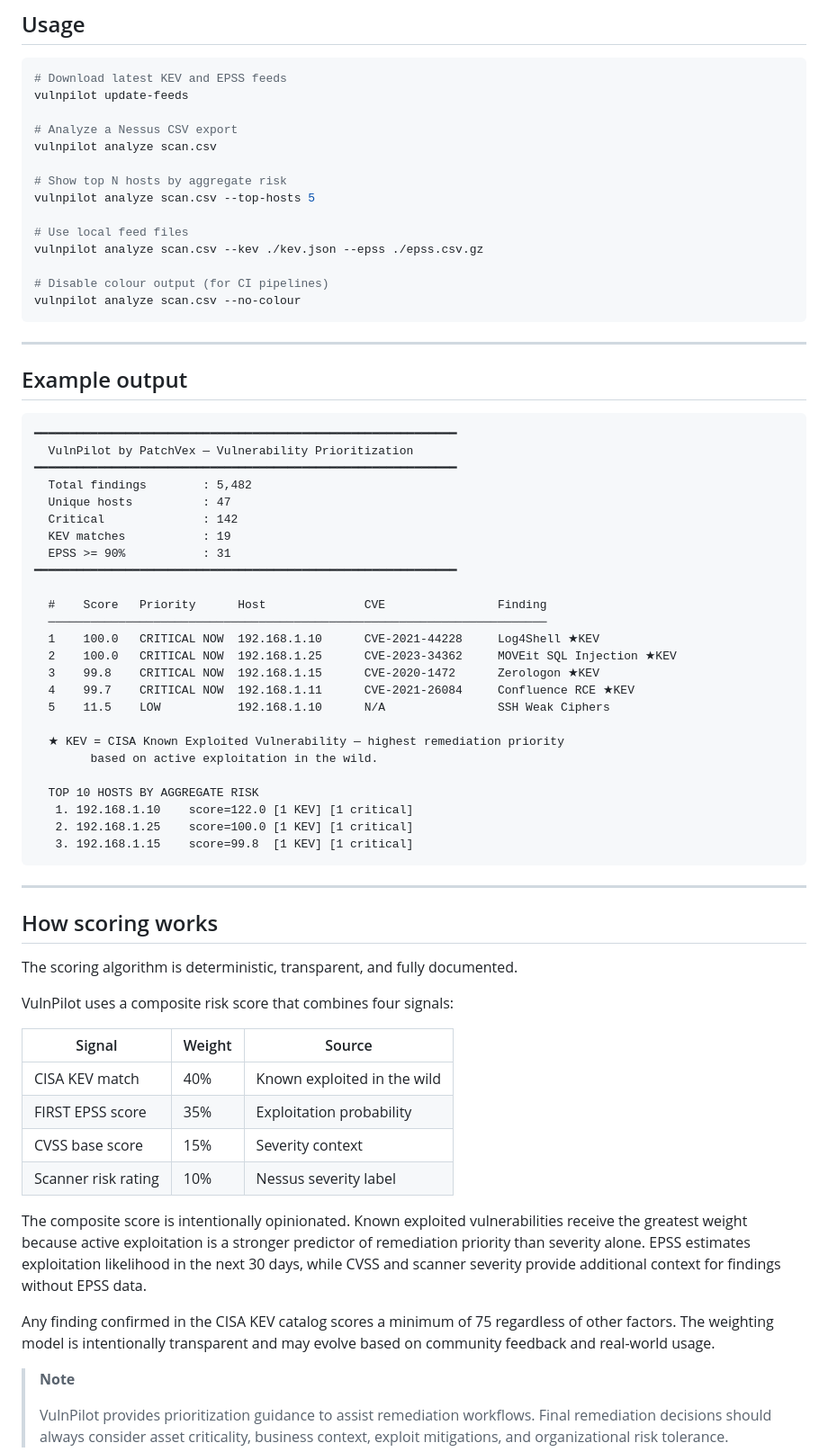
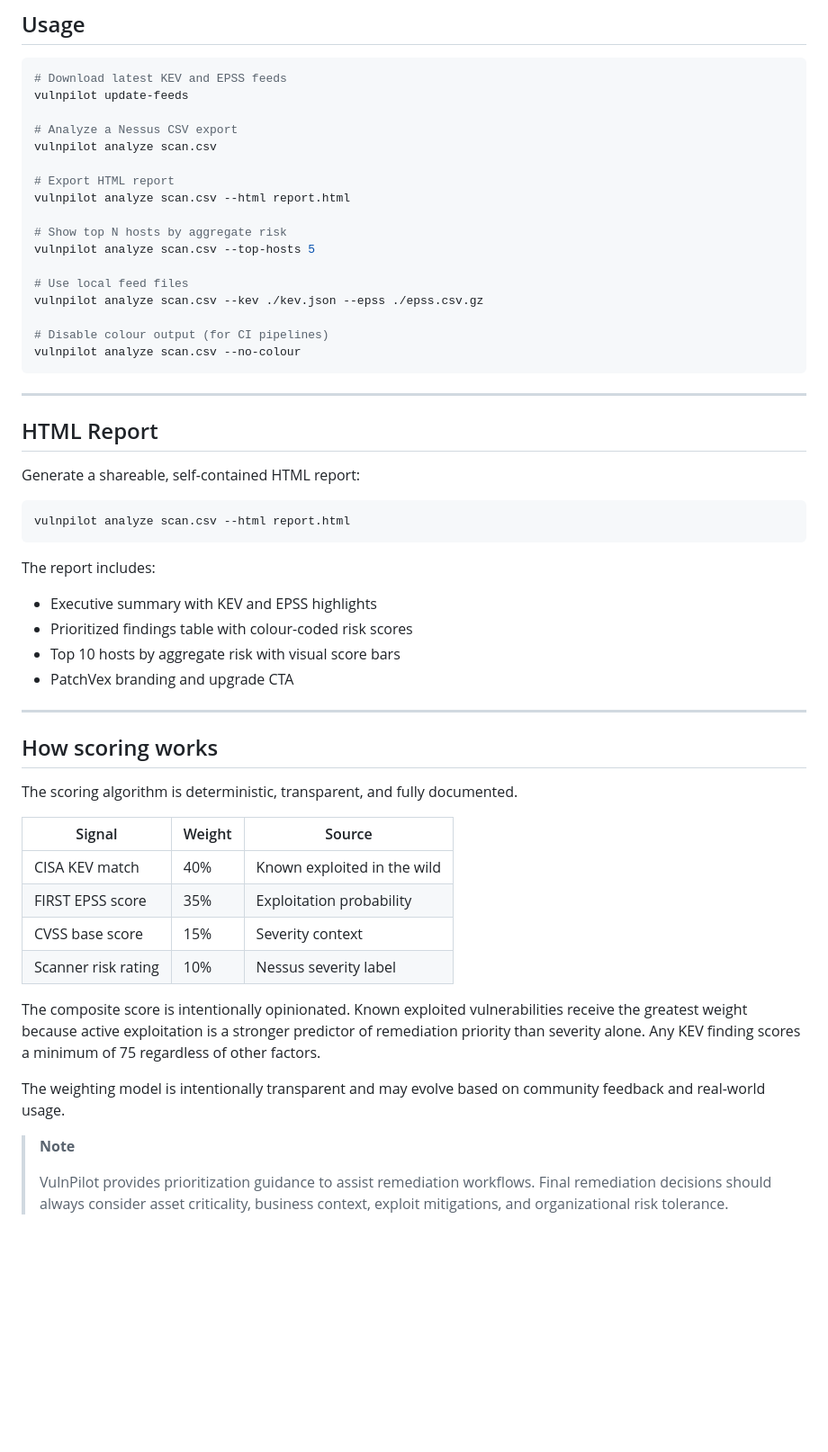
Before and after one commit to PatchVex/vulnpilot, a Markdown page: README.md, the part around one of its changes. Shown at 90% size. GitHub-like rendering; blank space fills up the shorter version.

````diff
--- a/README.md
+++ b/README.md
@@ -107,6 +131,9 @@ vulnpilot update-feeds
 # Analyze a Nessus CSV export
 vulnpilot analyze scan.csv
 
+# Export HTML report
+vulnpilot analyze scan.csv --html report.html
+
 # Show top N hosts by aggregate risk
 vulnpilot analyze scan.csv --top-hosts 5
 
@@ -119,43 +146,25 @@ vulnpilot analyze scan.csv --no-colour
 
 ---
 
-## Example output
+## HTML Report
 
+Generate a shareable, self-contained HTML report:
+
+```bash
+vulnpilot analyze scan.csv --html report.html
 ```
-━━━━━━━━━━━━━━━━━━━━━━━━━━━━━━━━━━━━━━━━━━━━━━━━━━━━━━━━━━━━
-  VulnPilot by PatchVex — Vulnerability Prioritization
-━━━━━━━━━━━━━━━━━━━━━━━━━━━━━━━━━━━━━━━━━━━━━━━━━━━━━━━━━━━━
-  Total findings        : 5,482
-  Unique hosts          : 47
-  Critical              : 142
-  KEV matches           : 19
-  EPSS >= 90%           : 31
-━━━━━━━━━━━━━━━━━━━━━━━━━━━━━━━━━━━━━━━━━━━━━━━━━━━━━━━━━━━━
 
-  #    Score   Priority      Host              CVE                Finding
-  ───────────────────────────────────────────────────────────────────────
-  1    100.0   CRITICAL NOW  192.168.1.10      CVE-2021-44228     Log4Shell ★KEV
-  2    100.0   CRITICAL NOW  192.168.1.25      CVE-2023-34362     MOVEit SQL Injection ★KEV
-  3    99.8    CRITICAL NOW  192.168.1.15      CVE-2020-1472      Zerologon ★KEV
-  4    99.7    CRITICAL NOW  192.168.1.11      CVE-2021-26084     Confluence RCE ★KEV
-  5    11.5    LOW           192.168.1.10      N/A                SSH Weak Ciphers
-
-  ★ KEV = CISA Known Exploited Vulnerability — highest remediation priority
-        based on active exploitation in the wild.
-
-  TOP 10 HOSTS BY AGGREGATE RISK
-   1. 192.168.1.10    score=122.0 [1 KEV] [1 critical]
-   2. 192.168.1.25    score=100.0 [1 KEV] [1 critical]
-   3. 192.168.1.15    score=99.8  [1 KEV] [1 critical]
-```
+The report includes:
+- Executive summary with KEV and EPSS highlights
+- Prioritized findings table with colour-coded risk scores
+- Top 10 hosts by aggregate risk with visual score bars
+- PatchVex branding and upgrade CTA
 
 ---
 
 ## How scoring works
 
 The scoring algorithm is deterministic, transparent, and fully documented.
-
-VulnPilot uses a composite risk score that combines four signals:
 
 | Signal | Weight | Source |
 |---|---|---|
@@ -164,9 +173,9 @@ VulnPilot uses a composite risk score that combines four signals:
 | CVSS base score | 15% | Severity context |
 | Scanner risk rating | 10% | Nessus severity label |
 
-The composite score is intentionally opinionated. Known exploited vulnerabilities receive the greatest weight because active exploitation is a stronger predictor of remediation priority than severity alone. EPSS estimates exploitation likelihood in the next 30 days, while CVSS and scanner severity provide additional context for findings without EPSS data.
+The composite score is intentionally opinionated. Known exploited vulnerabilities receive the greatest weight because active exploitation is a stronger predictor of remediation priority than severity alone. Any KEV finding scores a minimum of 75 regardless of other factors.
 
-Any finding confirmed in the CISA KEV catalog scores a minimum of 75 regardless of other factors. The weighting model is intentionally transparent and may evolve based on community feedback and real-world usage.
+The weighting model is intentionally transparent and may evolve based on community feedback and real-world usage.
 
 > **Note**
 >
````
Also changed, not shown: other parts of README.md (+68 -44 lines).
